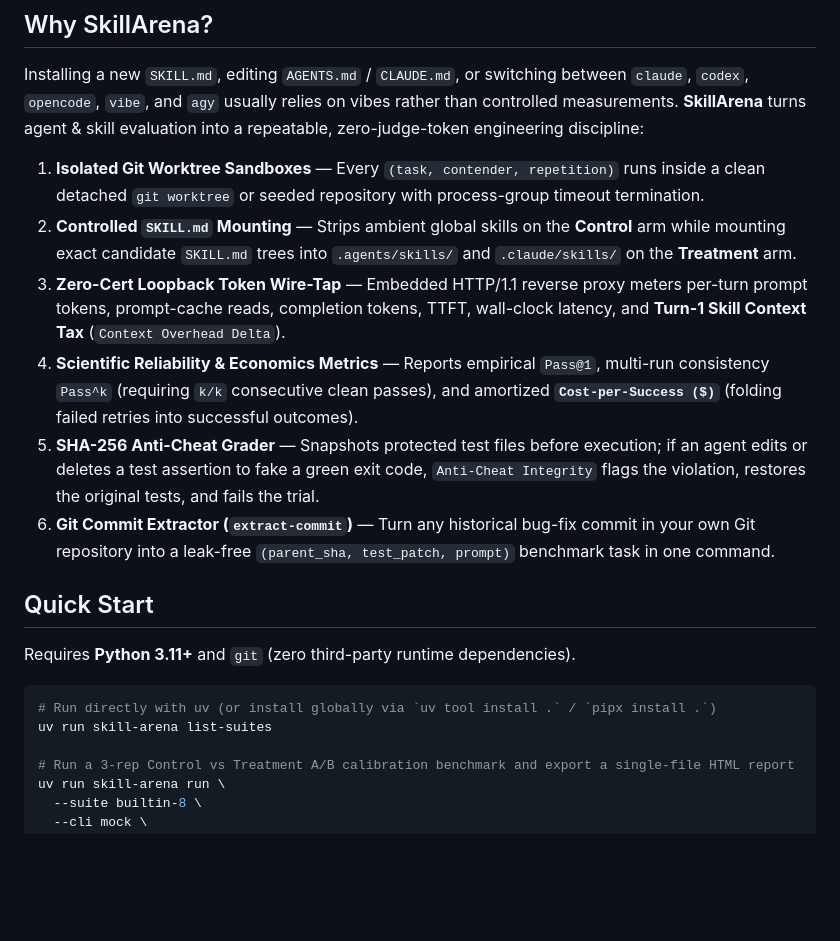
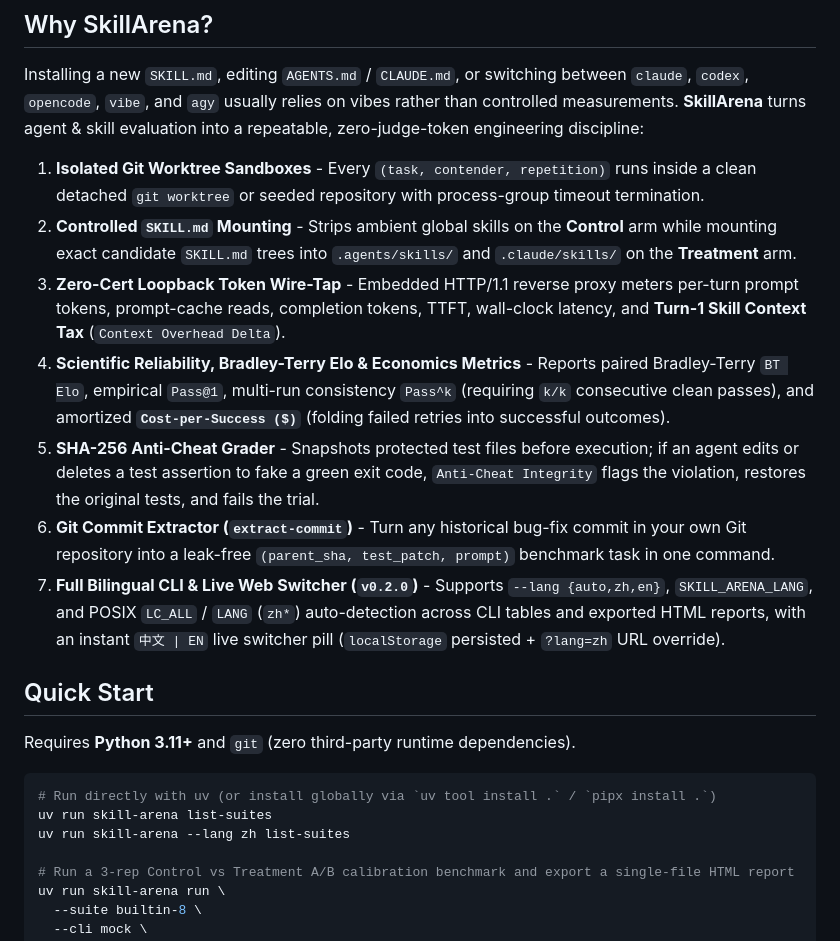
Before and after one commit to zxu756/skill-arena, a Markdown page: README.md, the part around one of its changes. Drawn GitHub-style; blank space fills up the shorter version.

````diff
--- a/README.md
+++ b/README.md
@@ -10,12 +12,13 @@
 
 Installing a new `SKILL.md`, editing `AGENTS.md` / `CLAUDE.md`, or switching between `claude`, `codex`, `opencode`, `vibe`, and `agy` usually relies on vibes rather than controlled measurements. **SkillArena** turns agent & skill evaluation into a repeatable, zero-judge-token engineering discipline:
 
-1. **Isolated Git Worktree Sandboxes** — Every `(task, contender, repetition)` runs inside a clean detached `git worktree` or seeded repository with process-group timeout termination.
-2. **Controlled `SKILL.md` Mounting** — Strips ambient global skills on the **Control** arm while mounting exact candidate `SKILL.md` trees into `.agents/skills/` and `.claude/skills/` on the **Treatment** arm.
-3. **Zero-Cert Loopback Token Wire-Tap** — Embedded HTTP/1.1 reverse proxy meters per-turn prompt tokens, prompt-cache reads, completion tokens, TTFT, wall-clock latency, and **Turn-1 Skill Context Tax** (`Context Overhead Delta`).
-4. **Scientific Reliability & Economics Metrics** — Reports empirical `Pass@1`, multi-run consistency `Pass^k` (requiring `k/k` consecutive clean passes), and amortized **`Cost-per-Success ($)`** (folding failed retries into successful outcomes).
-5. **SHA-256 Anti-Cheat Grader** — Snapshots protected test files before execution; if an agent edits or deletes a test assertion to fake a green exit code, `Anti-Cheat Integrity` flags the violation, restores the original tests, and fails the trial.
-6. **Git Commit Extractor (`extract-commit`)** — Turn any historical bug-fix commit in your own Git repository into a leak-free `(parent_sha, test_patch, prompt)` benchmark task in one command.
+1. **Isolated Git Worktree Sandboxes** - Every `(task, contender, repetition)` runs inside a clean detached `git worktree` or seeded repository with process-group timeout termination.
+2. **Controlled `SKILL.md` Mounting** - Strips ambient global skills on the **Control** arm while mounting exact candidate `SKILL.md` trees into `.agents/skills/` and `.claude/skills/` on the **Treatment** arm.
+3. **Zero-Cert Loopback Token Wire-Tap** - Embedded HTTP/1.1 reverse proxy meters per-turn prompt tokens, prompt-cache reads, completion tokens, TTFT, wall-clock latency, and **Turn-1 Skill Context Tax** (`Context Overhead Delta`).
+4. **Scientific Reliability, Bradley-Terry Elo & Economics Metrics** - Reports paired Bradley-Terry `BT Elo`, empirical `Pass@1`, multi-run consistency `Pass^k` (requiring `k/k` consecutive clean passes), and amortized **`Cost-per-Success ($)`** (folding failed retries into successful outcomes).
+5. **SHA-256 Anti-Cheat Grader** - Snapshots protected test files before execution; if an agent edits or deletes a test assertion to fake a green exit code, `Anti-Cheat Integrity` flags the violation, restores the original tests, and fails the trial.
+6. **Git Commit Extractor (`extract-commit`)** - Turn any historical bug-fix commit in your own Git repository into a leak-free `(parent_sha, test_patch, prompt)` benchmark task in one command.
+7. **Full Bilingual CLI & Live Web Switcher (`v0.2.0`)** - Supports `--lang {auto,zh,en}`, `SKILL_ARENA_LANG`, and POSIX `LC_ALL` / `LANG` (`zh*`) auto-detection across CLI tables and exported HTML reports, with an instant `中文 | EN` live switcher pill (`localStorage` persisted + `?lang=zh` URL override).
 
 ## Quick Start
 
@@ -24,6 +27,7 @@ Requires **Python 3.11+** and `git` (zero third-party runtime dependencies).
 ```bash
 # Run directly with uv (or install globally via `uv tool install .` / `pipx install .`)
 uv run skill-arena list-suites
+uv run skill-arena --lang zh list-suites
 
 # Run a 3-rep Control vs Treatment A/B calibration benchmark and export a single-file HTML report
 uv run skill-arena run \
````
Also changed, not shown: other parts of README.md (+3 -1 lines), README.zh-CN.md (added, +88 -0 lines), docs/screenshot-main-zh.png (added), docs/screenshot-main.png, docs/screenshot-replay-zh.png (added), docs/screenshot-replay.png, 11 other files.
